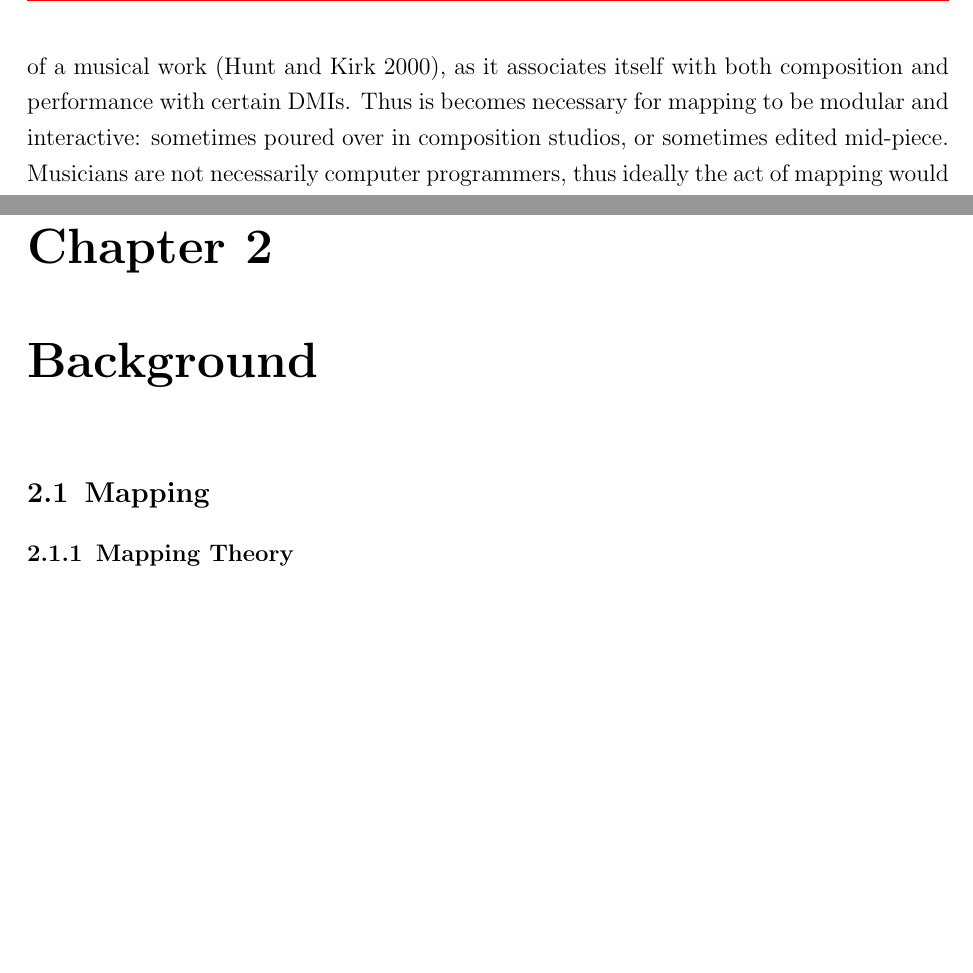
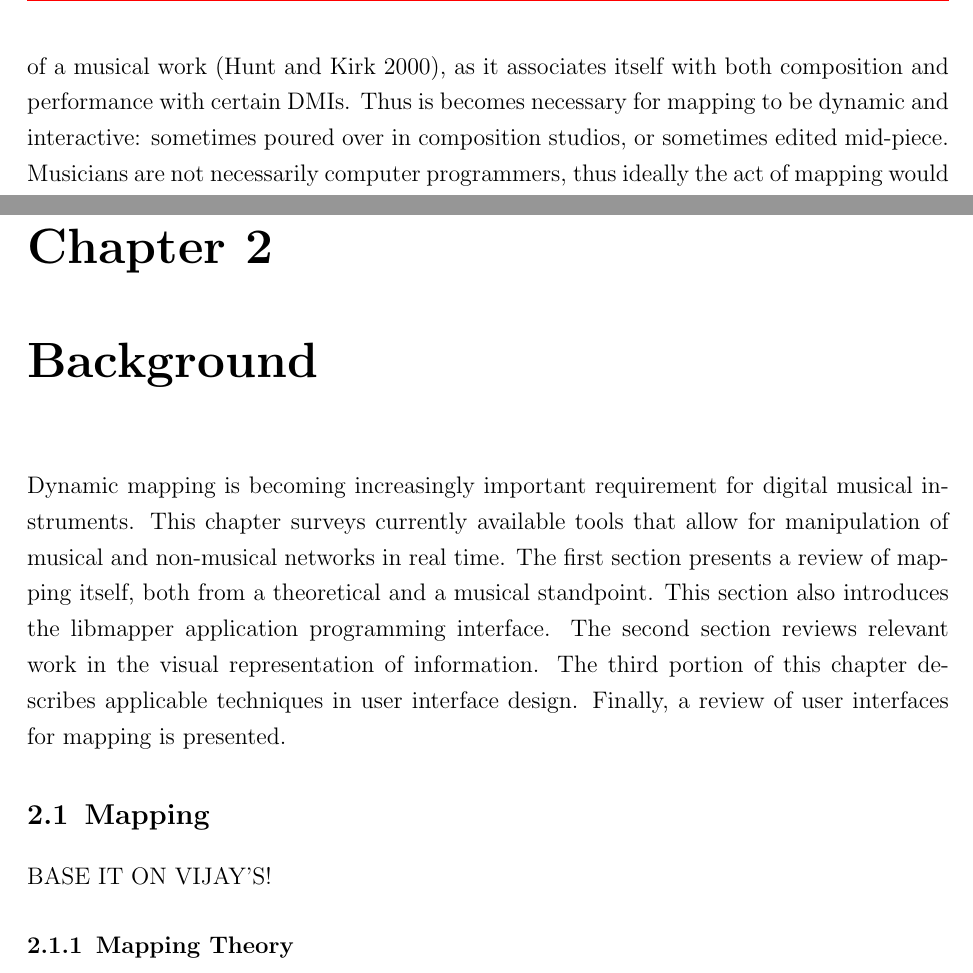
Before and after one commit to mysteryDate/thesis, a LaTeX thesis (paper/thesis.tex, which reads paper/chapters/background.tex, paper/chapters/introduction.tex): two parts of pages 11 and 15 of 25, joined at a grey line, cut so that both start at the same text, the shorter picture padded with empty space. The pictures show the PDF file paper/thesis.pdf that the author committed with the source.

Commit message:
Wrote the introduction to the background chapter.

```diff
--- a/paper/chapters/background.tex
+++ b/paper/chapters/background.tex
@@ -1,3 +1,4 @@
 %!TEX root = ../thesis.tex
 \chapter{Background}
 
+Dynamic mapping is becoming an increasingly important requirement for digital musical instruments. This chapter surveys currently available tools that allow for manipulation of musical and non-musical networks in real time. The first section presents a review of mapping itself, both from a theoretical and a musical standpoint. This section also introduces the libmapper application programming interface. The second section reviews relevant work in the visual representation of information. The third portion of this chapter describes applicable techniques in user interface design. Finally, a review of user interfaces for mapping is presented.
@@ -6,3 +13,6 @@
+		\end{itemize}
+
+
 	\subsection{Mapping for Digital Musical Instruments}
 	\subsection{libmapper}
 		joe's libmapper paper: \shortcite{malloch}
--- a/paper/chapters/introduction.tex
+++ b/paper/chapters/introduction.tex
@@ -23,7 +23,7 @@ As technological development progressed, so did the capacity to divide musical i
 All that is necessary for this process is for control devices to output some kind of electronic signal that other, sound-producing instruments can accept. With no obvious means of implementation, the success or failure of these new digital musical instruments (DMIs) often depends on how artfully their output signals are ``mapped" to synthesis parameters.
 
 More and more frequently, the mapping itself becomes a part of the expressive element of a musical work \shortcite{mappingstrategies},
-as it associates itself with both composition and performance with certain DMIs. Thus is becomes necessary for mapping to be modular and interactive: sometimes poured over in composition studios, or sometimes edited mid-piece. Musicians are not necessarily computer programmers, thus ideally the act of mapping would not require computer expertise. This means that on top of the low-level layer of interactive mapping (simply instructing a machine to connect signals to others in particular ways), there needs to exist an interface to make such an activity easy, logical, intuitive and in line with the artistic process.
+as it associates itself with both composition and performance with certain DMIs. Thus is becomes necessary for mapping to be dynamic and interactive: sometimes poured over in composition studios, or sometimes edited mid-piece. Musicians are not necessarily computer programmers, thus ideally the act of mapping would not require computer expertise. This means that on top of the low-level layer of interactive mapping (simply instructing a machine to connect signals to others in particular ways), there needs to exist an interface to make such an activity easy, logical, intuitive and in line with the artistic process.
 
 As the actual act of mapping is as expansive and nebulous as the instruments it hopes to assist, the design of such a mapping interface presents many interesting challenges. Due to the tremendously wide variety of possible use cases, several seemingly contradictory goals emerge: What is the best way to visually represent complex musical networks while simultaneously allowing for the user to easily manipulate them? How can systems with many devices and signals be well represented while still allowing in-depth control of small networks? How can an interface be transparent to non-technical users while still accommodating all possible functionality that advanced users may wish to use?
 
```
Also changed, not shown: citations/sample_theses/vijay.pdf, paper/thesis.pdf, paper/chapters/background.tex (6 more changed lines), 1 other file.
